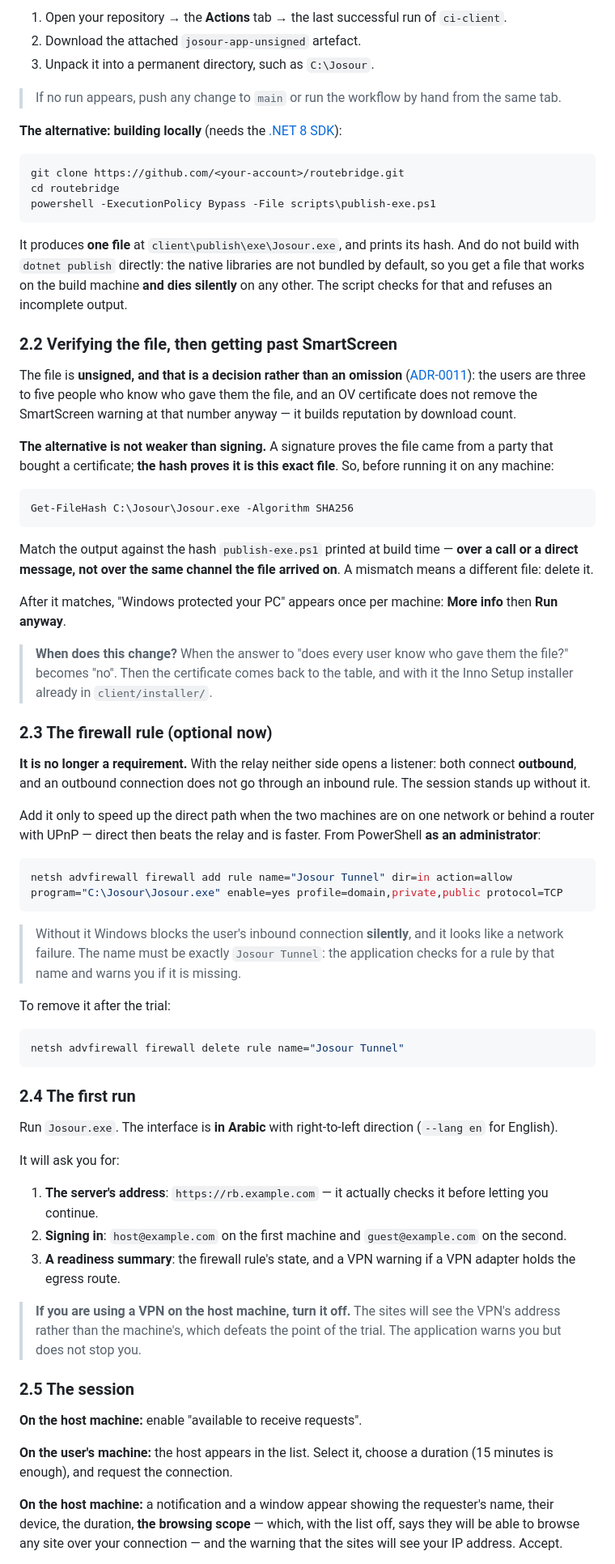
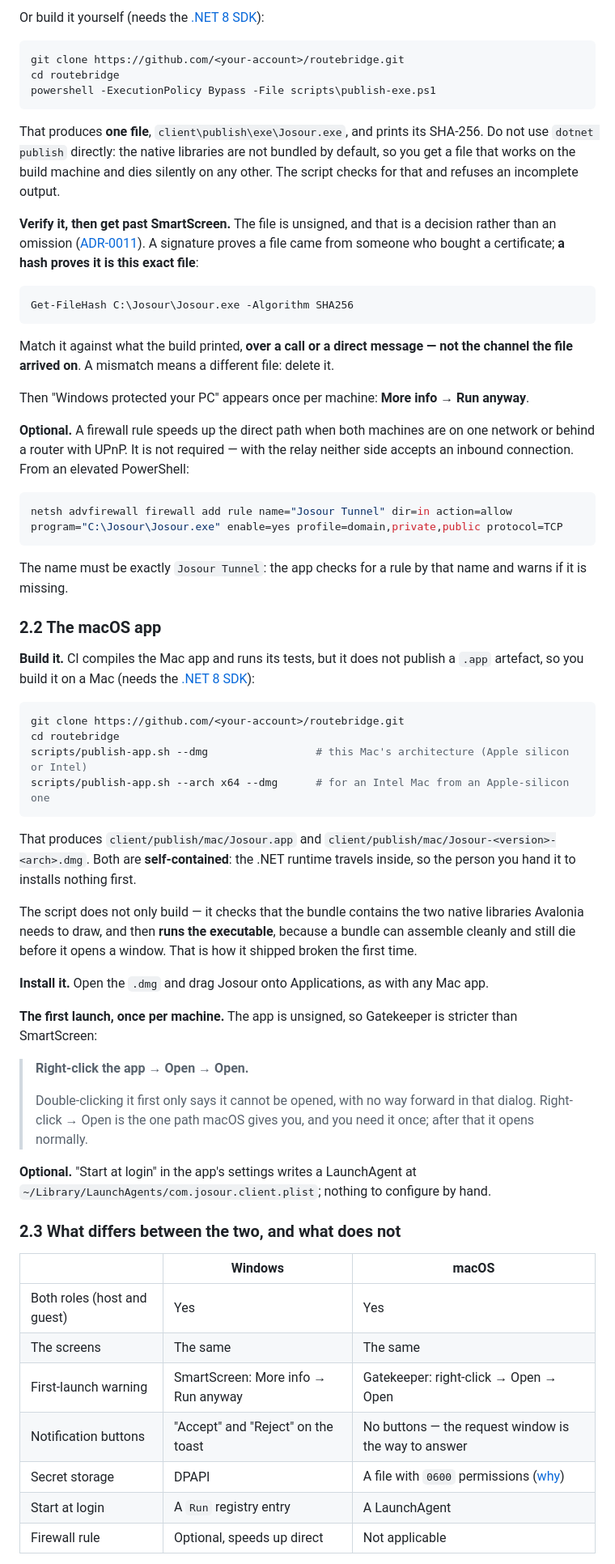
Before and after one commit to mo-shaker/josour, a Markdown page: docs/self-hosting.md, the part around one of its changes. Shown at 81% size. Rendered like a GitHub page.

````diff
--- a/docs/self-hosting.md
+++ b/docs/self-hosting.md
@@ -230,11 +189,5 @@ Now that the repository is on GitHub, the easiest route is **a CI build**:
 
-1. Open your repository → the **Actions** tab → the last successful run of `ci-client`.
-2. Download the attached `josour-app-unsigned` artefact.
-3. Unpack it into a permanent directory, such as `C:\Josour`.
-
-> If no run appears, push any change to `main` or run the workflow by hand from the same tab.
-
-**The alternative: building locally** (needs the [.NET 8 SDK](https://dotnet.microsoft.com/download/dotnet/8.0)):
+Or build it yourself (needs the [.NET 8 SDK](https://dotnet.microsoft.com/download/dotnet/8.0)):
 
 ```powershell
 git clone https://github.com/<your-account>/routebridge.git
@@ -242,73 +195,73 @@ cd routebridge
 powershell -ExecutionPolicy Bypass -File scripts\publish-exe.ps1
 ```
 
-It produces **one file** at `client\publish\exe\Josour.exe`, and prints its hash. And do not build with `dotnet
-publish` directly: the native libraries are not bundled by default, so you get a file that works on the build machine
-**and dies silently** on any other. The script checks for that and refuses an incomplete output.
+That produces **one file**, `client\publish\exe\Josour.exe`, and prints its SHA-256. Do not use `dotnet publish`
+directly: the native libraries are not bundled by default, so you get a file that works on the build machine and
+dies silently on any other. The script checks for that and refuses an incomplete output.
 
-### 2.2 Verifying the file, then getting past SmartScreen
-
-The file is **unsigned, and that is a decision rather than an omission**
-([ADR-0011](decisions/0011-no-code-signing-certificate.md)): the users are three to five people who know who gave them
-the file, and an OV certificate does not remove the SmartScreen warning at that number anyway — it builds reputation by
-download count.
-
-**The alternative is not weaker than signing.** A signature proves the file came from a party that bought a
-certificate; **the hash proves it is this exact file**. So, before running it on any machine:
+**Verify it, then get past SmartScreen.** The file is unsigned, and that is a decision rather than an omission
+([ADR-0011](decisions/0011-no-code-signing-certificate.md)). A signature proves a file came from someone who bought
+a certificate; **a hash proves it is this exact file**:
 
 ```powershell
 Get-FileHash C:\Josour\Josour.exe -Algorithm SHA256
 ```
 
-Match the output against the hash `publish-exe.ps1` printed at build time — **over a call or a direct message, not over
-the same channel the file arrived on**. A mismatch means a different file: delete it.
+Match it against what the build printed, **over a call or a direct message — not the channel the file arrived on**.
+A mismatch means a different file: delete it.
 
-After it matches, "Windows protected your PC" appears once per machine: **More info** then **Run anyway**.
+Then "Windows protected your PC" appears once per machine: **More info** → **Run anyway**.
 
-> **When does this change?** When the answer to "does every user know who gave them the file?" becomes "no". Then the
-> certificate comes back to the table, and with it the Inno Setup installer already in `client/installer/`.
-
-### 2.3 The firewall rule (optional now)
-
-**It is no longer a requirement.** With the relay neither side opens a listener: both connect **outbound**, and an
-outbound connection does not go through an inbound rule. The session stands up without it.
-
-Add it only to speed up the direct path when the two machines are on one network or behind a router with UPnP — direct
-then beats the relay and is faster. From PowerShell **as an administrator**:
+**Optional.** A firewall rule speeds up the direct path when both machines are on one network or behind a router
+with UPnP. It is not required — with the relay neither side accepts an inbound connection. From an elevated
+PowerShell:
 
 ```powershell
 netsh advfirewall firewall add rule name="Josour Tunnel" dir=in action=allow program="C:\Josour\Josour.exe" enable=yes profile=domain,private,public protocol=TCP
 ```
 
-> Without it Windows blocks the user's inbound connection **silently**, and it looks like a network failure. The name
-> must be exactly `Josour Tunnel`: the application checks for a rule by that name and warns you if it is missing.
+The name must be exactly `Josour Tunnel`: the app checks for a rule by that name and warns if it is missing.
 
-To remove it after the trial:
+### 2.2 The macOS app
 
-```powershell
-netsh advfirewall firewall delete rule name="Josour Tunnel"
+**Build it.** CI compiles the Mac app and runs its tests, but it does not publish a `.app` artefact, so you build it
+on a Mac (needs the [.NET 8 SDK](https://dotnet.microsoft.com/download/dotnet/8.0)):
+
+```bash
+git clone https://github.com/<your-account>/routebridge.git
+cd routebridge
+scripts/publish-app.sh --dmg                 # this Mac's architecture (Apple silicon or Intel)
+scripts/publish-app.sh --arch x64 --dmg      # for an Intel Mac from an Apple-silicon one
 ```
 
-### 2.4 The first run
+That produces `client/publish/mac/Josour.app` and `client/publish/mac/Josour-<version>-<arch>.dmg`. Both are
+**self-contained**: the .NET runtime travels inside, so the person you hand it to installs nothing first.
 
-Run `Josour.exe`. The interface is **in Arabic** with right-to-left direction (`--lang en` for English).
+The script does not only build — it checks that the bundle contains the two native libraries Avalonia needs to draw,
+and then **runs the executable**, because a bundle can assemble cleanly and still die before it opens a window. That
+is how it shipped broken the first time.
 
-It will ask you for:
-1. **The server's address**: `https://rb.example.com` — it actually checks it before letting you continue.
-2. **Signing in**: `host@example.com` on the first machine and `guest@example.com` on the second.
-3. **A readiness summary**: the firewall rule's state, and a VPN warning if a VPN adapter holds the egress route.
+**Install it.** Open the `.dmg` and drag Josour onto Applications, as with any Mac app.
 
-> **If you are using a VPN on the host machine, turn it off.** The sites will see the VPN's address rather than the
-> machine's, which defeats the point of the trial. The application warns you but does not stop you.
+**The first launch, once per machine.** The app is unsigned, so Gatekeeper is stricter than SmartScreen:
 
-### 2.5 The session
+> **Right-click the app → Open → Open.**
+>
+> Double-clicking it first only says it cannot be opened, with no way forward in that dialog. Right-click → Open is
+> the one path macOS gives you, and you need it once; after that it opens normally.
 
-**On the host machine:** enable "available to receive requests".
+**Optional.** "Start at login" in the app's settings writes a LaunchAgent at
+`~/Library/LaunchAgents/com.josour.client.plist`; nothing to configure by hand.
 
-**On the user's machine:** the host appears in the list. Select it, choose a duration (15 minutes is enough), and
-request the connection.
+### 2.3 What differs between the two, and what does not
 
-**On the host machine:** a notification and a window appear showing the requester's name, their device, the duration,
-**the browsing scope** — which, with the list off, says they will be able to browse any site over your connection — and
-the warning that the sites will see your IP address. Accept.
+| | Windows | macOS |
+|---|---|---|
+| Both roles (host and guest) | Yes | Yes |
+| The screens | The same | The same |
+| First-launch warning | SmartScreen: More info → Run anyway | Gatekeeper: right-click → Open → Open |
+| Notification buttons | "Accept" and "Reject" on the toast | No buttons — the request window is the way to answer |
+| Secret storage | DPAPI | A file with `0600` permissions ([why](decisions/0013-avalonia-and-macos.md)) |
+| Start at login | A `Run` registry entry | A LaunchAgent |
+| Firewall rule | Optional, speeds up direct | Not applicable |
 
````
Also changed, not shown: other parts of docs/self-hosting.md (+252 -221 lines), README.md (+19 -5 lines).
